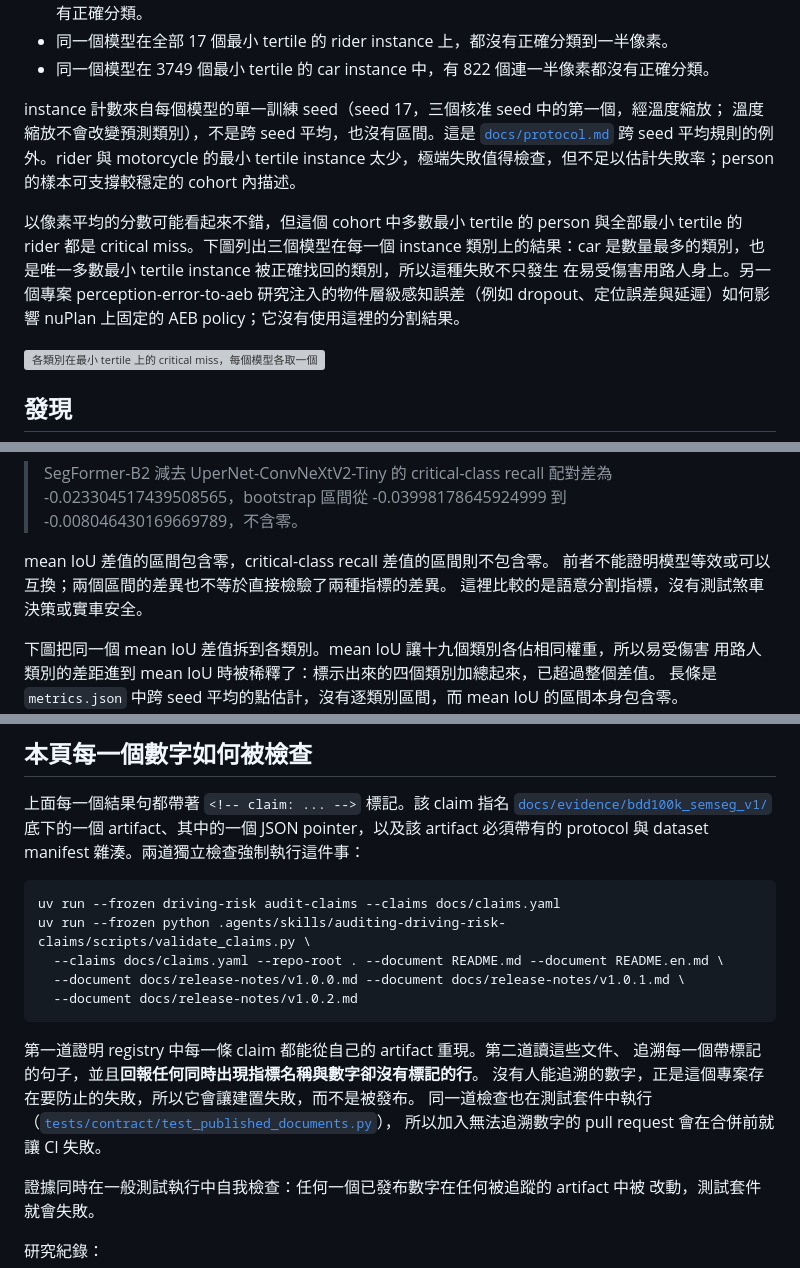
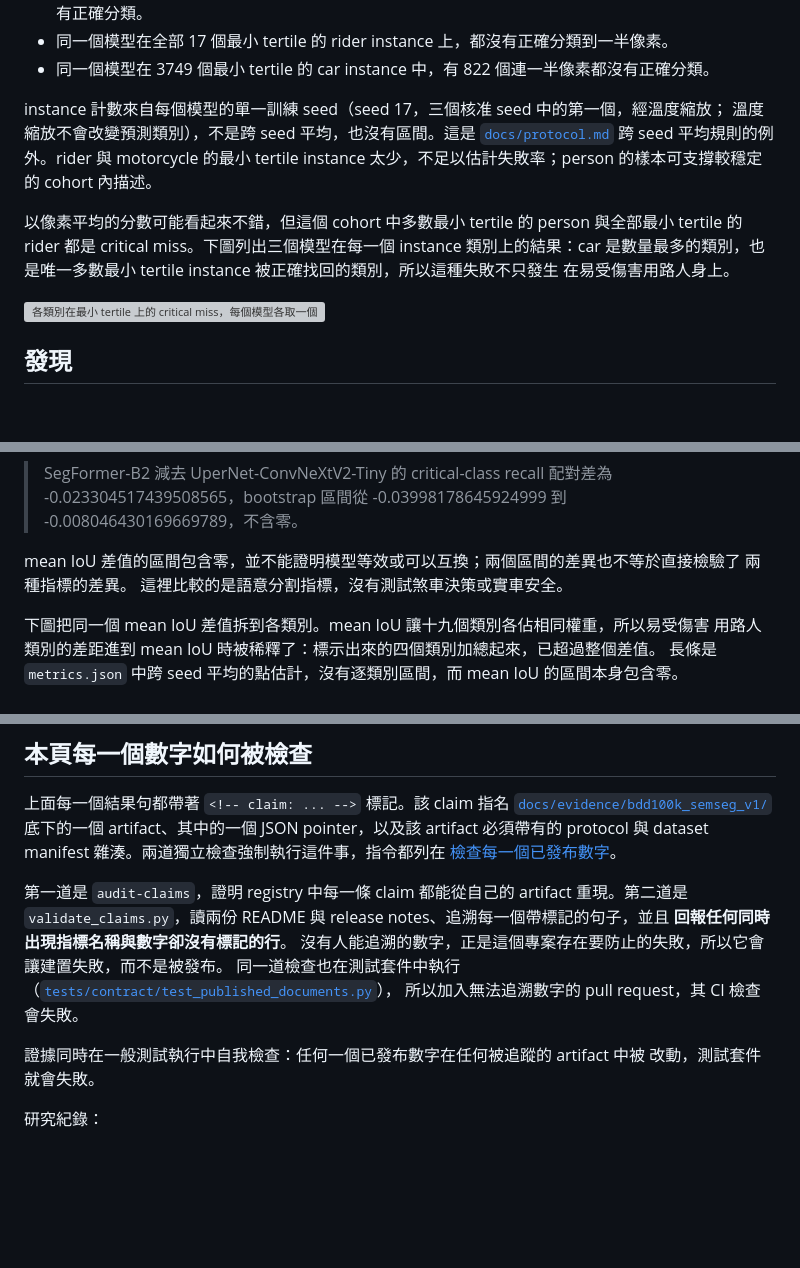
Before and after one commit to kuotunyu/driving-risk-metrics, a Markdown page: README.md, 3 parts joined by grey strips. GitHub-like rendering; folded sections open; blank space fills up the shorter version; grey boxes are pictures that could not be loaded.

````diff
--- a/README.md
+++ b/README.md
@@ -23,14 +23,12 @@
 instance 計數來自每個模型的單一訓練 seed（seed 17，三個核准 seed 中的第一個，經溫度縮放；
 溫度縮放不會改變預測類別），不是跨 seed 平均，也沒有區間。這是
 [`docs/protocol.md`](docs/protocol.md) 跨 seed 平均規則的例外。rider 與 motorcycle 的最小
-tertile instance 太少，極端失敗值得檢查，但不足以估計失敗率；person 的樣本可支撐較穩定的
-cohort 內描述。
+tertile instance 太少，不足以估計失敗率；person 的樣本可支撐較穩定的 cohort 內描述。
 
 以像素平均的分數可能看起來不錯，但這個 cohort 中多數最小 tertile 的 person 與全部最小
 tertile 的 rider 都是 critical miss。下圖列出三個模型在每一個 instance 類別上的結果：car
 是數量最多的類別，也是唯一多數最小 tertile instance 被正確找回的類別，所以這種失敗不只發生
-在易受傷害用路人身上。另一個專案 perception-error-to-aeb 研究注入的物件層級感知誤差（例如
-dropout、定位誤差與延遲）如何影響 nuPlan 上固定的 AEB policy；它沒有使用這裡的分割結果。
+在易受傷害用路人身上。
 
 ![各類別在最小 tertile 上的 critical miss，每個模型各取一個訓練 seed，由 extended-metrics.json 繪製](docs/figures/small-tertile-critical-misses.svg)
 
@@ -50,8 +48,8 @@ dropout、定位誤差與延遲）如何影響 nuPlan 上固定的 AEB policy；
 
 </details>
 
-mean IoU 差值的區間包含零，critical-class recall 差值的區間則不包含零。
-前者不能證明模型等效或可以互換；兩個區間的差異也不等於直接檢驗了兩種指標的差異。
+mean IoU 差值的區間包含零，並不能證明模型等效或可以互換；兩個區間的差異也不等於直接檢驗了
+兩種指標的差異。
 這裡比較的是語意分割指標，沒有測試煞車決策或實車安全。
 
 下圖把同一個 mean IoU 差值拆到各類別。mean IoU 讓十九個類別各佔相同權重，所以易受傷害
@@ -163,22 +161,16 @@ locked cohort 的 ECE 反而增加。逐 seed 數值補充了平均值，不能
 上面每一個結果句都帶著 <code>&lt;!-- claim: ... --&gt;</code> 標記。該 claim 指名
 [`docs/evidence/bdd100k_semseg_v1/`](docs/evidence/bdd100k_semseg_v1) 底下的一個
 artifact、其中的一個 JSON pointer，以及該 artifact 必須帶有的 protocol 與 dataset
-manifest 雜湊。兩道獨立檢查強制執行這件事：
+manifest 雜湊。兩道獨立檢查強制執行這件事，指令都列在
+[檢查每一個已發布數字](#檢查每一個已發布數字只用-cpu不需資料集不需-gpu)。
 
-```bash
-uv run --frozen driving-risk audit-claims --claims docs/claims.yaml
-uv run --frozen python .agents/skills/auditing-driving-risk-claims/scripts/validate_claims.py \
-  --claims docs/claims.yaml --repo-root . --document README.md --document README.en.md \
-  --document docs/release-notes/v1.0.0.md --document docs/release-notes/v1.0.1.md \
-  --document docs/release-notes/v1.0.2.md
-```
-
-第一道證明 registry 中每一條 claim 都能從自己的 artifact 重現。第二道讀這些文件、
-追溯每一個帶標記的句子，並且**回報任何同時出現指標名稱與數字卻沒有標記的行**。
+第一道是 `audit-claims`，證明 registry 中每一條 claim 都能從自己的 artifact 重現。第二道是
+`validate_claims.py`，讀兩份 README 與 release notes、追溯每一個帶標記的句子，並且
+**回報任何同時出現指標名稱與數字卻沒有標記的行**。
 沒有人能追溯的數字，正是這個專案存在要防止的失敗，所以它會讓建置失敗，而不是被發布。
 同一道檢查也在測試套件中執行
 （[`tests/contract/test_published_documents.py`](tests/contract/test_published_documents.py)），
-所以加入無法追溯數字的 pull request 會在合併前就讓 CI 失敗。
+所以加入無法追溯數字的 pull request，其 CI 檢查會失敗。
 
 證據同時在一般測試執行中自我檢查：任何一個已發布數字在任何被追蹤的 artifact 中被
 改動，測試套件就會失敗。
````
Also changed, not shown: README.en.md (+12 -21 lines).
